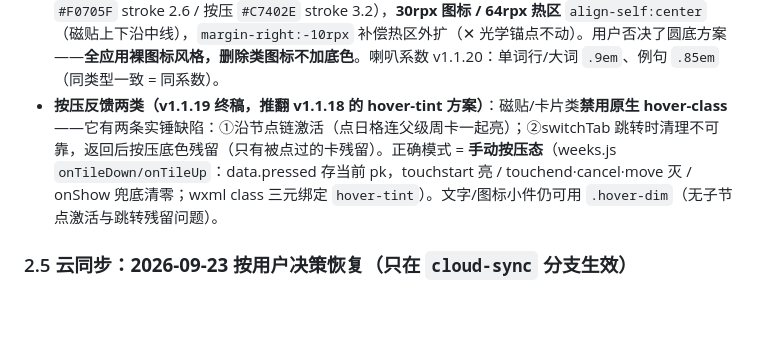
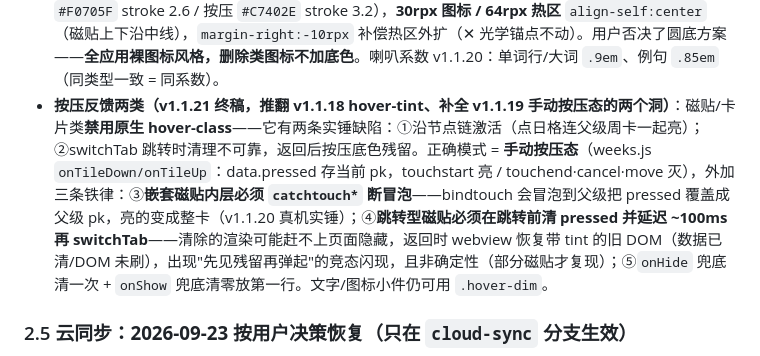
Before and after one commit to Howardchann/ielts-365, a Markdown page: AI-CONTEXT.md, the part around the change. GitHub-like rendering; blank space fills up the shorter version.

Commit message:
AI-CONTEXT: 按压反馈铁律更新到 v1.1.21（断冒泡+延迟跳转+双兜底）

```diff
--- a/AI-CONTEXT.md
+++ b/AI-CONTEXT.md
@@ -148,7 +148,7 @@ H5 版（SpeechSynthesis，各设备可用声音乱七八糟、无法选发音
 - **行内图标简写禁令**：`.ico-inline` 只能用 `background-position/size/repeat` 长写——简写 `background:center/contain no-repeat` 会把 `.ico-spk` 的 background-image 重置为 none（同优先级后者胜），浅色模式图标消失（v1.1.16 修的实机 bug）。
 - **喇叭尺寸 em 化（v1.1.18 用户定稿）**：`.spk-ico` 尺寸一律 `.75em`（例句 `.ex-speak .spk-ico` 为 `.85em`），**禁改回固定 rpx**——em 跟随所在行字号（喇叭盒 font-size 与对齐文字一致），同类型播放键之间严格同大小、与文本墨水同高消除尺寸视差。大词 56rpx 行自动得 42rpx。宽屏断点同样用 em。
 - **删除图标（v1.1.18 裸一定稿 + v1.1.20 选 B 放大）**：`.rm-ico` 珊瑚线条 ✕ SVG dataURI（常态 `#F0705F` stroke 2.6 / 按压 `#C7402E` stroke 3.2），**30rpx 图标 / 64rpx 热区** `align-self:center`（磁贴上下沿中线），`margin-right:-10rpx` 补偿热区外扩（✕ 光学锚点不动）。用户否决了圆底方案——**全应用裸图标风格，删除类图标不加底色**。喇叭系数 v1.1.20：单词行/大词 `.9em`、例句 `.85em`（同类型一致 = 同系数）。
-- **按压反馈两类（v1.1.19 终稿，推翻 v1.1.18 的 hover-tint 方案）**：磁贴/卡片类**禁用原生 hover-class**——它有两条实锤缺陷：①沿节点链激活（点日格连父级周卡一起亮）；②switchTab 跳转时清理不可靠，返回后按压底色残留（只有被点过的卡残留）。正确模式 = **手动按压态**（weeks.js `onTileDown/onTileUp`：data.pressed 存当前 pk，touchstart 亮 / touchend·cancel·move 灭 / onShow 兜底清零；wxml class 三元绑定 `hover-tint`）。文字/图标小件仍可用 `.hover-dim`（无子节点激活与跳转残留问题）。
+- **按压反馈两类（v1.1.21 终稿，推翻 v1.1.18 hover-tint、补全 v1.1.19 手动按压态的两个洞）**：磁贴/卡片类**禁用原生 hover-class**——它有两条实锤缺陷：①沿节点链激活（点日格连父级周卡一起亮）；②switchTab 跳转时清理不可靠，返回后按压底色残留。正确模式 = **手动按压态**（weeks.js `onTileDown/onTileUp`：data.pressed 存当前 pk，touchstart 亮 / touchend·cancel·move 灭），外加三条铁律：③**嵌套磁贴内层必须 `catchtouch*` 断冒泡**——bindtouch 会冒泡到父级把 pressed 覆盖成父级 pk，亮的变成整卡（v1.1.20 真机实锤）；④**跳转型磁贴必须在跳转前清 pressed 并延迟 ~100ms 再 switchTab**——清除的渲染可能赶不上页面隐藏，返回时 webview 恢复带 tint 的旧 DOM（数据已清/DOM 未刷），出现"先见残留再弹起"的竞态闪现，且非确定性（部分磁贴才复现）；⑤`onHide` 兜底清一次 + `onShow` 兜底清零放第一行。文字/图标小件仍可用 `.hover-dim`。
 
 ### 2.5 云同步：**2026-09-23 按用户决策恢复**（只在 `cloud-sync` 分支生效）
 
```
